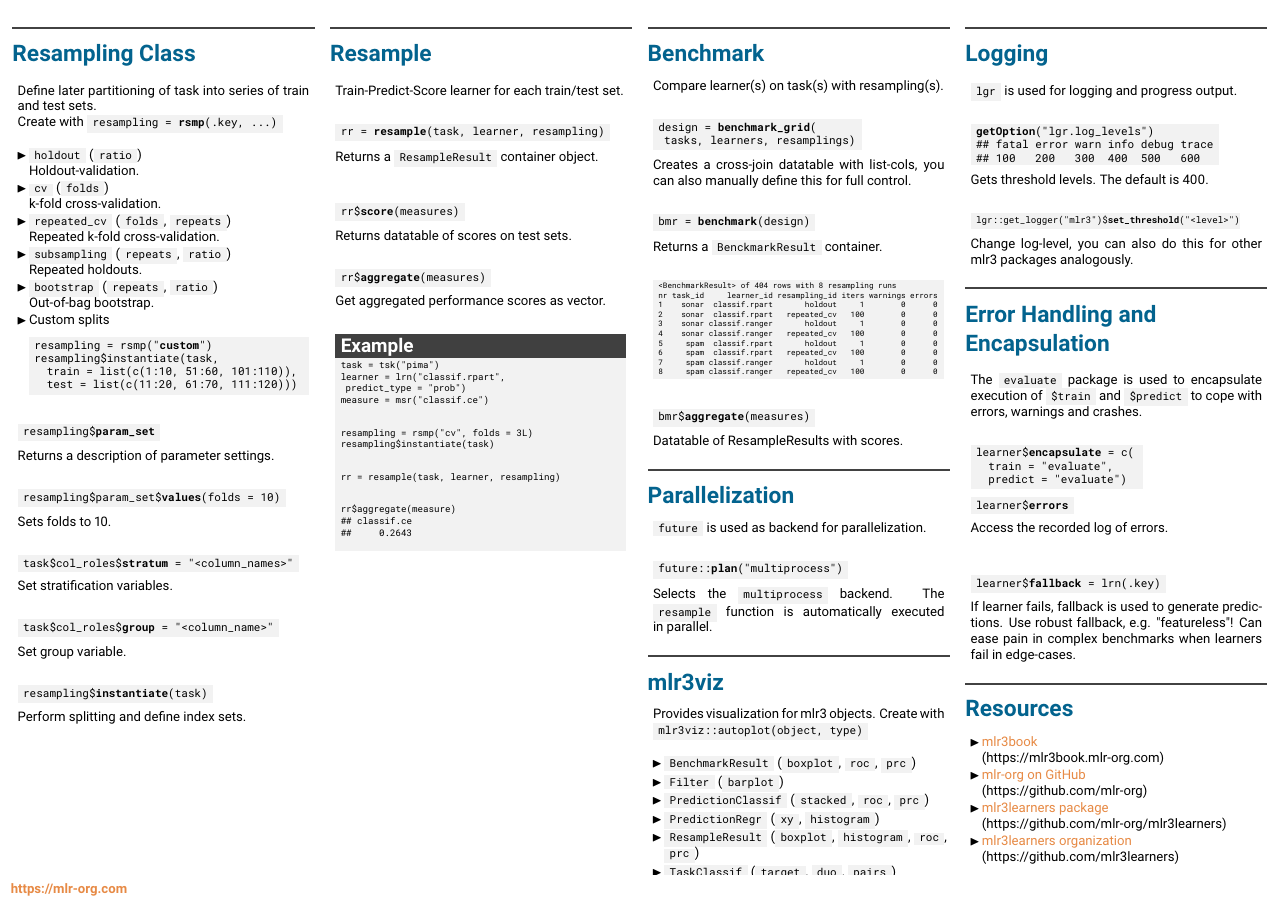
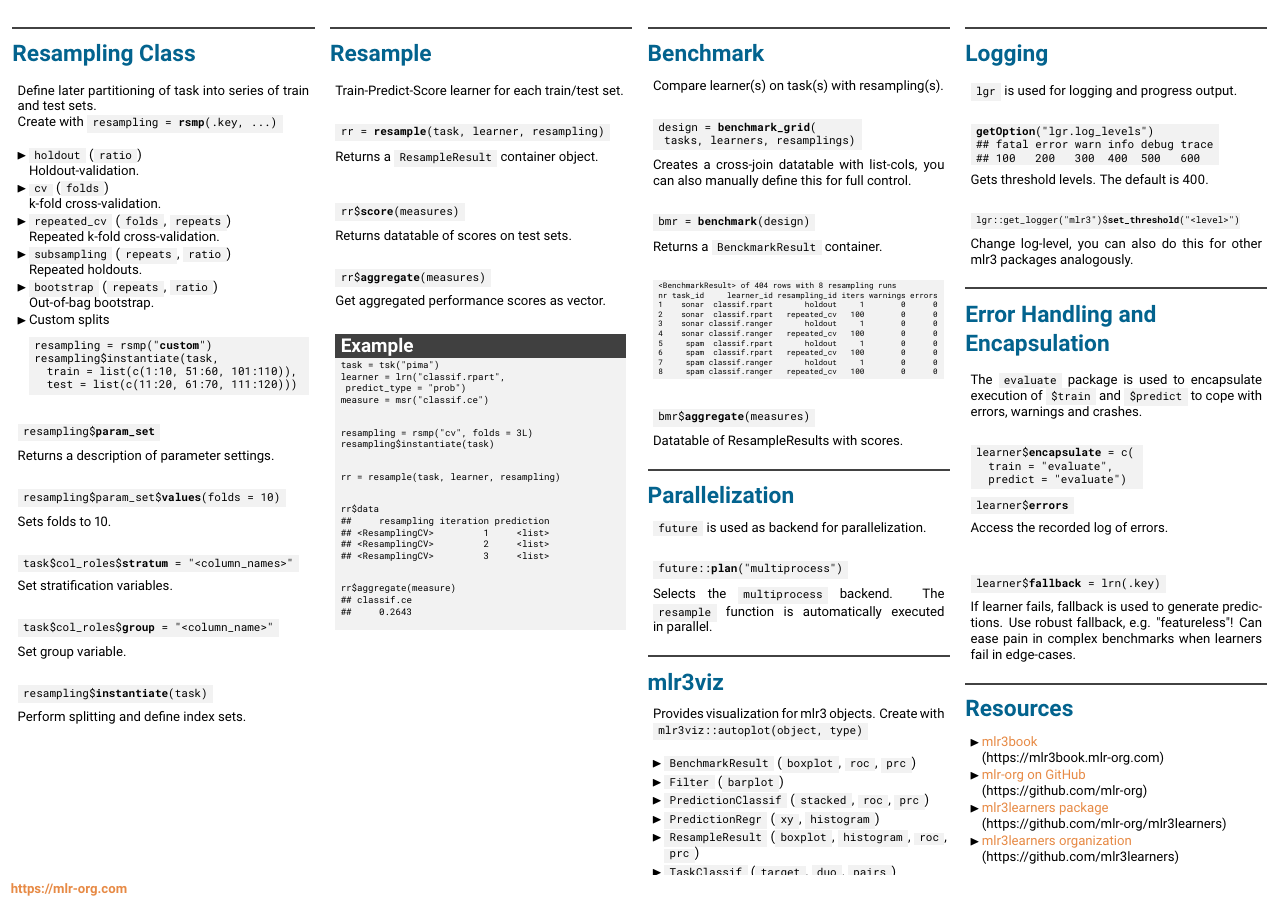
Before and after one commit to mlr-org/mlr3cheatsheets, a LaTeX poster (mlr3/mlr3cheatsheet.tex): page 2 of 2. Compiled offline with pdfLaTeX.

Commit message:
mlr3basic provide monospace command and add rr$data example

```diff
--- a/mlr3/mlr3cheatsheet.tex
+++ b/mlr3/mlr3cheatsheet.tex
@@ -12,6 +12,7 @@
 \usepackage{ragged2e} % Text position
 \usepackage[export]{adjustbox} % Image position
 \usepackage[most]{tcolorbox} % Code boxes
+\usepackage{multido}
 
 \hypersetup{
     hyperfootnotes=false,
@@ -68,6 +69,8 @@
 	tcbox raise base}
 
 \newcommand{\codeinline}[1]{\begin{codeboxinline}#1\end{codeboxinline}}
+\newcommand{\monospace}[1]{\multido{}{#1}{\space}}
+
 
 \begin{document}
 \begin{frame}[fragile]{}
@@ -417,9 +420,16 @@
 									rr = resample(task, learner, resampling)\\
 									\vspace{1em}
 									\\
+									rr\$data\\
+									\#\#\monospace{5}resampling iteration prediction\\
+									\#\# <ResamplingCV>\monospace{9}1\monospace{5}<list>\\
+									\#\# <ResamplingCV>\monospace{9}2\monospace{5}<list>\\
+									\#\# <ResamplingCV>\monospace{9}3\monospace{5}<list>\\
+									\vspace{1em}
+									\\
 									rr\$aggregate(measure)\\
 									\#\# classif.ce\\
-									\#\# \space\space\space\space 0.2643\\
+									\#\# \monospace{4}0.2643\\
 								}
 							\end{codeboxexample}
 							\end{myblock}
```
